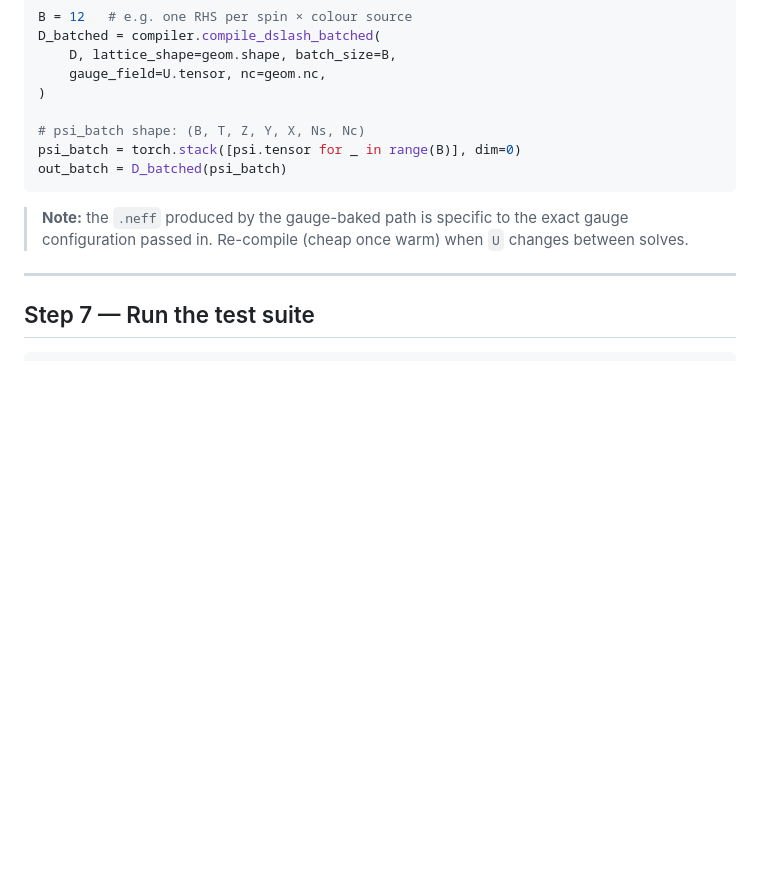
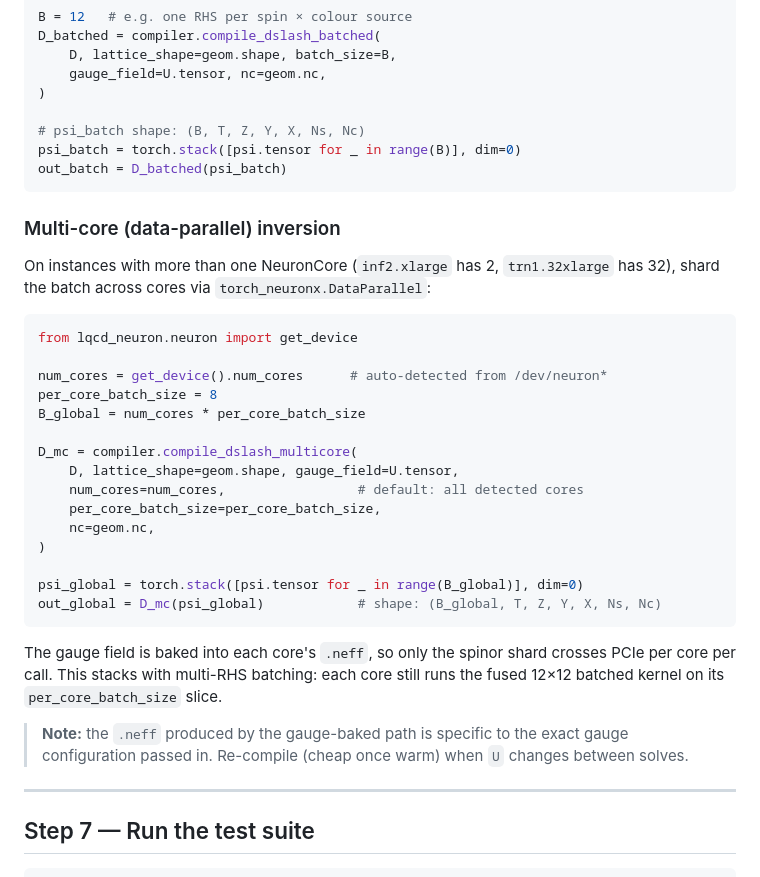
Before and after one commit to JGalego/lqcd-neuron, a Markdown page: docs/quickstart.md, the part around the change. GitHub-like rendering; blank space fills up the shorter version.

````diff
--- a/docs/quickstart.md
+++ b/docs/quickstart.md
@@ -190,6 +190,35 @@ psi_batch = torch.stack([psi.tensor for _ in range(B)], dim=0)
 out_batch = D_batched(psi_batch)
 ```
 
+### Multi-core (data-parallel) inversion
+
+On instances with more than one NeuronCore (`inf2.xlarge` has 2,
+`trn1.32xlarge` has 32), shard the batch across cores via
+`torch_neuronx.DataParallel`:
+
+```python
+from lqcd_neuron.neuron import get_device
+
+num_cores = get_device().num_cores      # auto-detected from /dev/neuron*
+per_core_batch_size = 8
+B_global = num_cores * per_core_batch_size
+
+D_mc = compiler.compile_dslash_multicore(
+    D, lattice_shape=geom.shape, gauge_field=U.tensor,
+    num_cores=num_cores,                 # default: all detected cores
+    per_core_batch_size=per_core_batch_size,
+    nc=geom.nc,
+)
+
+psi_global = torch.stack([psi.tensor for _ in range(B_global)], dim=0)
+out_global = D_mc(psi_global)            # shape: (B_global, T, Z, Y, X, Ns, Nc)
+```
+
+The gauge field is baked into each core's `.neff`, so only the spinor
+shard crosses PCIe per core per call.  This stacks with multi-RHS
+batching: each core still runs the fused 12×12 batched kernel on its
+`per_core_batch_size` slice.
+
 > **Note:** the `.neff` produced by the gauge-baked path is specific to the
 > exact gauge configuration passed in.  Re-compile (cheap once warm) when `U`
 > changes between solves.
````
Also changed, not shown: README.md (+16 -0 lines), docs/architecture.md (+19 -0 lines).
